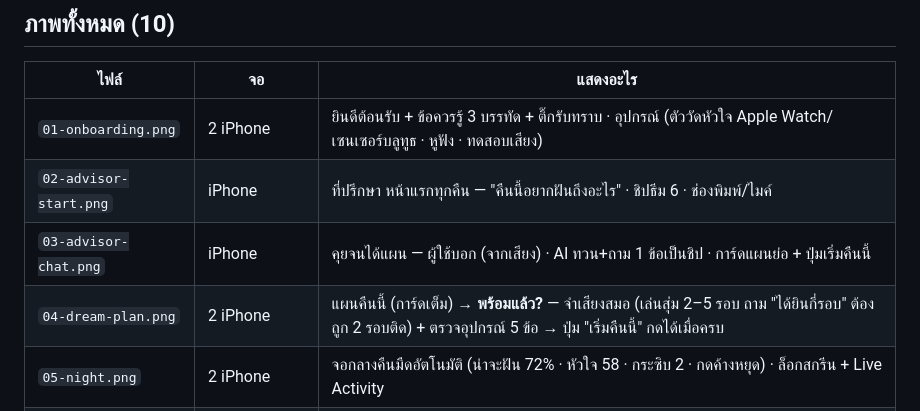
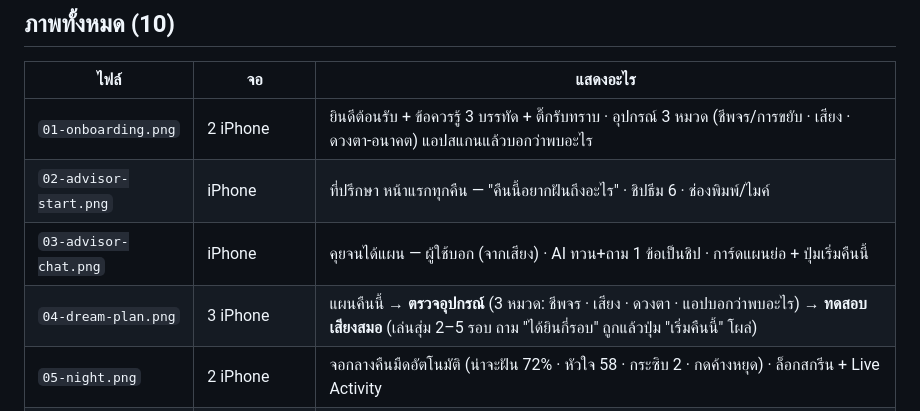
Before and after one commit to suksomsri7/lucid-dreams, a Markdown page: ledger/design-app/README.md, the part around the change. Rendered like a GitHub page.

Commit message:
UX รอบ 10: แยกหน้าตรวจอุปกรณ์ (3 หมวด ชีพจร/เสียง/ดวงตา) กับหน้าทดสอบเสียง · ถูกแล้วเริ่มคืนนี้ · ยังไม่ซื้อ Polar
Co-Authored-By: Claude Fable 5.1 <noreply@anthropic.com>

```diff
--- a/ledger/design-app/README.md
+++ b/ledger/design-app/README.md
@@ -8,10 +8,10 @@
 
 | ไฟล์ | จอ | แสดงอะไร |
 |---|---|---|
-| `01-onboarding.png` | 2 iPhone | ยินดีต้อนรับ + ข้อควรรู้ 3 บรรทัด + ติ๊กรับทราบ · อุปกรณ์ (ตัววัดหัวใจ Apple Watch/เซนเซอร์บลูทูธ · หูฟัง · ทดสอบเสียง) |
+| `01-onboarding.png` | 2 iPhone | ยินดีต้อนรับ + ข้อควรรู้ 3 บรรทัด + ติ๊กรับทราบ · อุปกรณ์ 3 หมวด (ชีพจร/การขยับ · เสียง · ดวงตา-อนาคต) แอปสแกนแล้วบอกว่าพบอะไร |
 | `02-advisor-start.png` | iPhone | ที่ปรึกษา หน้าแรกทุกคืน — "คืนนี้อยากฝันถึงอะไร" · ชิปธีม 6 · ช่องพิมพ์/ไมค์ |
 | `03-advisor-chat.png` | iPhone | คุยจนได้แผน — ผู้ใช้บอก (จากเสียง) · AI ทวน+ถาม 1 ข้อเป็นชิป · การ์ดแผนย่อ + ปุ่มเริ่มคืนนี้ |
-| `04-dream-plan.png` | 2 iPhone | แผนคืนนี้ (การ์ดเต็ม) → **พร้อมแล้ว?** — จำเสียงสมอ (เล่นสุ่ม 2–5 รอบ ถาม "ได้ยินกี่รอบ" ต้องถูก 2 รอบติด) + ตรวจอุปกรณ์ 5 ข้อ → ปุ่ม "เริ่มคืนนี้" กดได้เมื่อครบ |
+| `04-dream-plan.png` | 3 iPhone | แผนคืนนี้ → **ตรวจอุปกรณ์** (3 หมวด: ชีพจร · เสียง · ดวงตา · แอปบอกว่าพบอะไร) → **ทดสอบเสียงสมอ** (เล่นสุ่ม 2–5 รอบ ถาม "ได้ยินกี่รอบ" ถูกแล้วปุ่ม "เริ่มคืนนี้" โผล่) |
 | `05-night.png` | 2 iPhone | จอกลางคืนมืดอัตโนมัติ (น่าจะฝัน 72% · หัวใจ 58 · กระซิบ 2 · กดค้างหยุด) · ล็อกสกรีน + Live Activity |
 | `06-morning.png` | 2 iPhone | เช้าในห้องเดียวกัน — AI ทัก · **พูด (ไมค์ถอดสด) หรือพิมพ์** เล่าฝัน · 4 ข้อเป็นชิป · AI บอกผล + คืนถัดไป |
 | `07-night-report.png` | iPhone (ยาว) | รายงานเมื่อคืน — แถบทั้งคืน · เหตุการณ์ทุกเสียง (เวลา · ระดับ · ผล) · ผลคืนนี้ + คืนถัดไปจะปรับอะไร |
```
Also changed, not shown: ledger/APP-RUN.md (+5 -5 lines), ledger/DESIGN-APP.md (+21 -14 lines).
